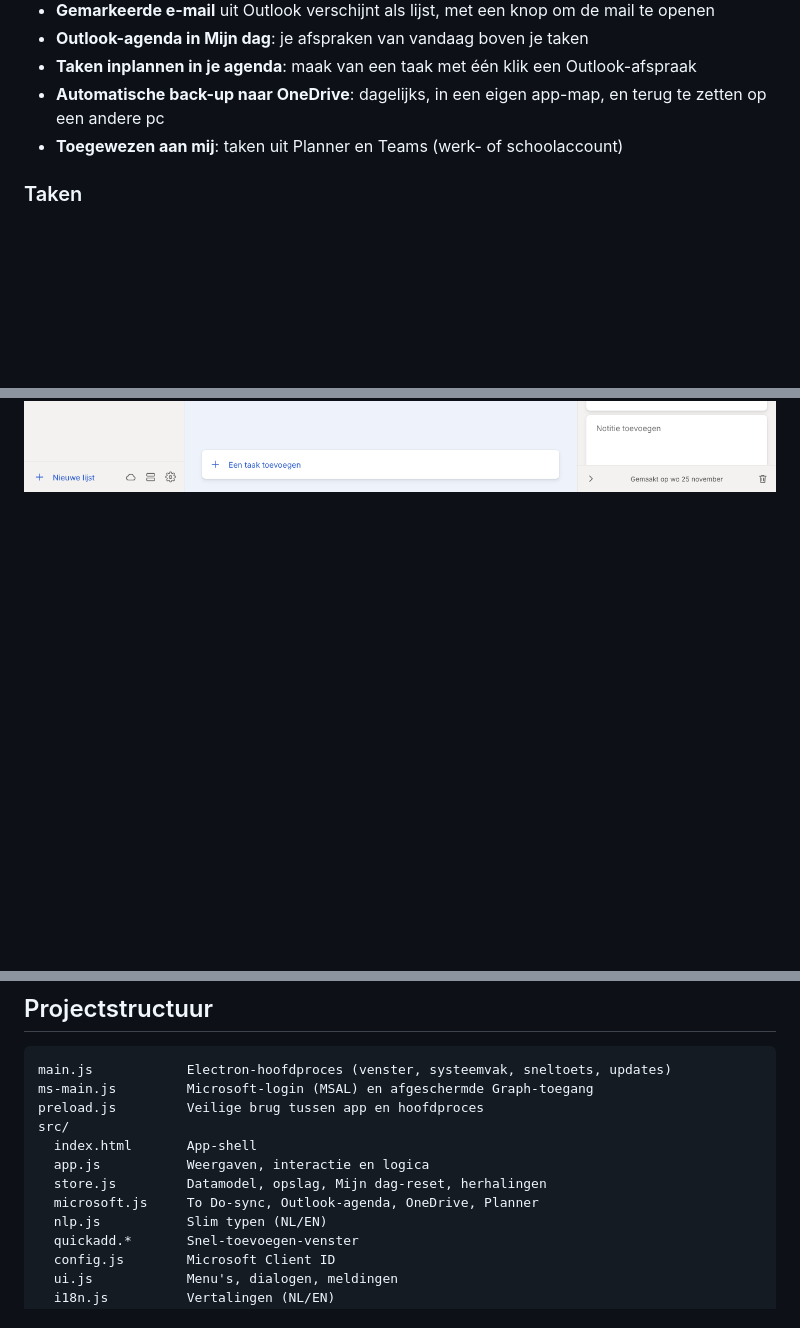
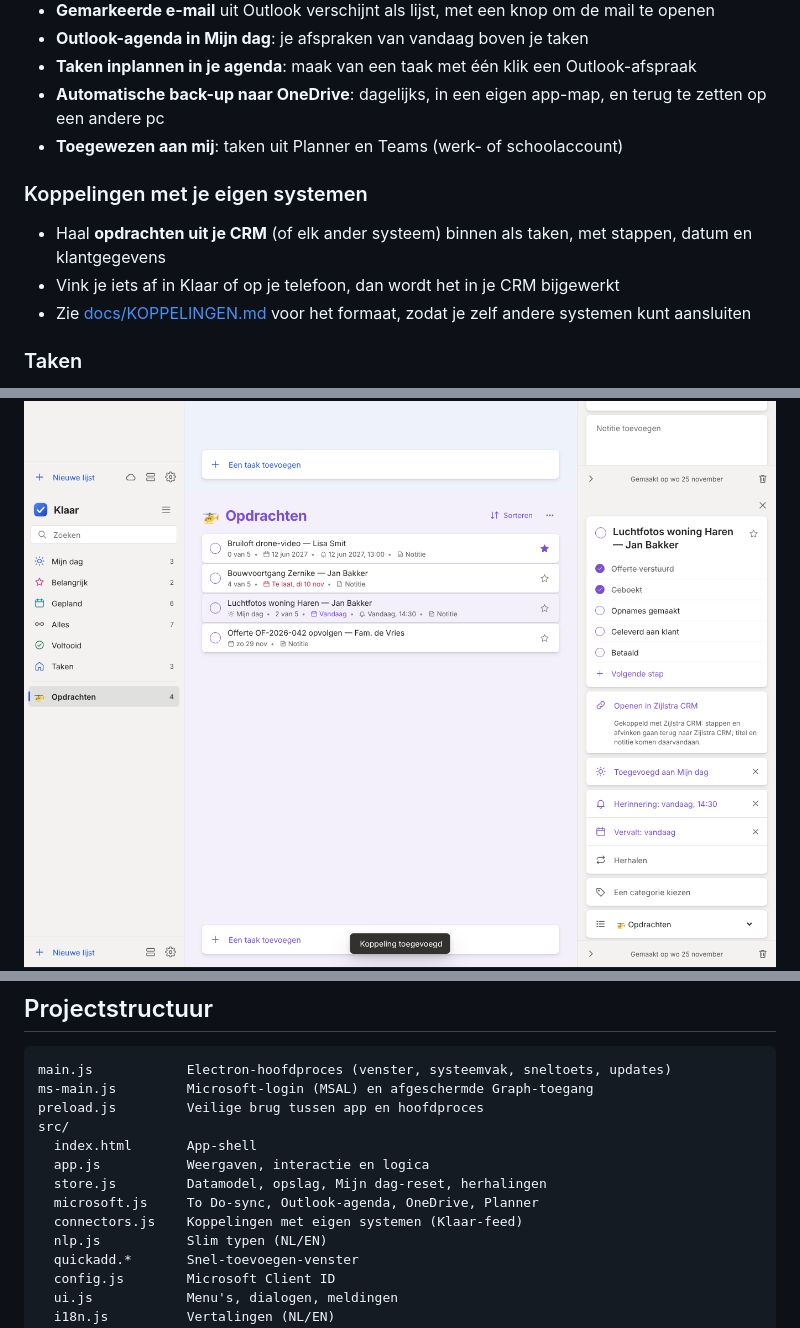
Before and after one commit to anonymous2345566/Have-Done, a Markdown page: README.md, 3 parts joined by grey strips. Drawn GitHub-style; pictures changed too: docs/screenshot-crm.png (added); folded sections open; blank space fills up the shorter version.

```diff
--- a/README.md
+++ b/README.md
@@ -24,6 +24,11 @@
 - **Taken inplannen in je agenda**: maak van een taak met één klik een Outlook-afspraak
 - **Automatische back-up naar OneDrive**: dagelijks, in een eigen app-map, en terug te zetten op een andere pc
 - **Toegewezen aan mij**: taken uit Planner en Teams (werk- of schoolaccount)
+
+### Koppelingen met je eigen systemen
+- Haal **opdrachten uit je CRM** (of elk ander systeem) binnen als taken, met stappen, datum en klantgegevens
+- Vink je iets af in Klaar of op je telefoon, dan wordt het in je CRM bijgewerkt
+- Zie [docs/KOPPELINGEN.md](docs/KOPPELINGEN.md) voor het formaat, zodat je zelf andere systemen kunt aansluiten
 
 ### Taken
 - **Mijn dag**: een dagplanner die elke ochtend weer leeg begint, met **suggesties** (te laat, vandaag, van eerdere dagen, binnenkort, belangrijk)
@@ -60,6 +65,7 @@ Werkt ook in het Engels (`tomorrow 9am`, `every monday`). Uitzetten kan in Inste
 
 ![Mijn dag met Outlook-agenda](docs/screenshot-agenda.png)
 ![Taakdetails met afspraak in Outlook](docs/screenshot-microsoft.png)
+![Opdrachten uit de CRM](docs/screenshot-crm.png)
 ![Donkere modus](docs/screenshot-donker.png)
 ![Gepland](docs/screenshot-gepland.png)
 
@@ -183,6 +189,7 @@ src/
   app.js           Weergaven, interactie en logica
   store.js         Datamodel, opslag, Mijn dag-reset, herhalingen
   microsoft.js     To Do-sync, Outlook-agenda, OneDrive, Planner
+  connectors.js    Koppelingen met eigen systemen (Klaar-feed)
   nlp.js           Slim typen (NL/EN)
   quickadd.*       Snel-toevoegen-venster
   config.js        Microsoft Client ID
```
Also changed, not shown: docs/KOPPELINGEN.md (added, +64 -0 lines), 8 other files.
